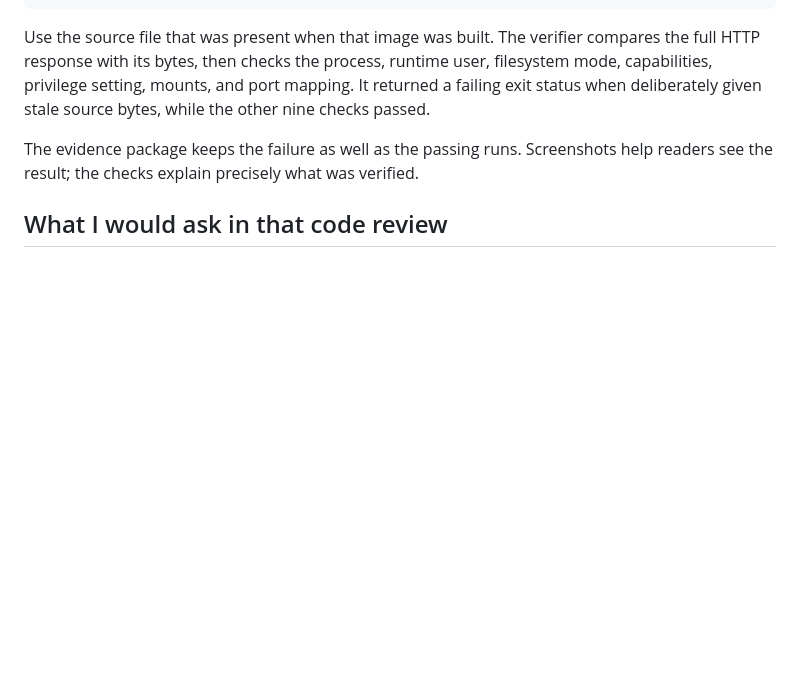
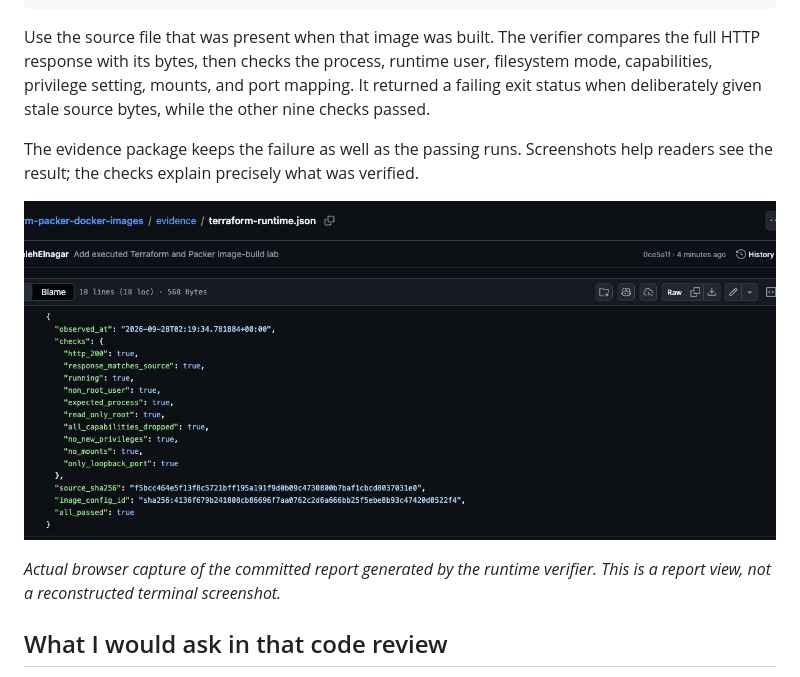
Before and after one commit to SalehElnagar/terraform-packer-docker-images, a Markdown page: docs/article.md, the part around the change. GitHub-like rendering; pictures changed too: evidence/screenshots/runtime-verification-report.png (added); blank space fills up the shorter version.

```diff
--- a/docs/article.md
+++ b/docs/article.md
@@ -332,6 +332,10 @@ Use the source file that was present when that image was built. The verifier com
 
 The evidence package keeps the failure as well as the passing runs. Screenshots help readers see the result; the checks explain precisely what was verified.
 
+![The committed runtime report records all ten checks passing for the Terraform container.](../evidence/screenshots/runtime-verification-report.png)
+
+*Actual browser capture of the committed report generated by the runtime verifier. This is a report view, not a reconstructed terminal screenshot.*
+
 ## What I would ask in that code review
 
 Before approving an image build inside Terraform, I would trace one application change: which input causes a rebuild, which artifact gets tested, and which exact artifact reaches the runtime?
```
Also changed, not shown: evidence/README.md (+6 -0 lines), 1 other file.
